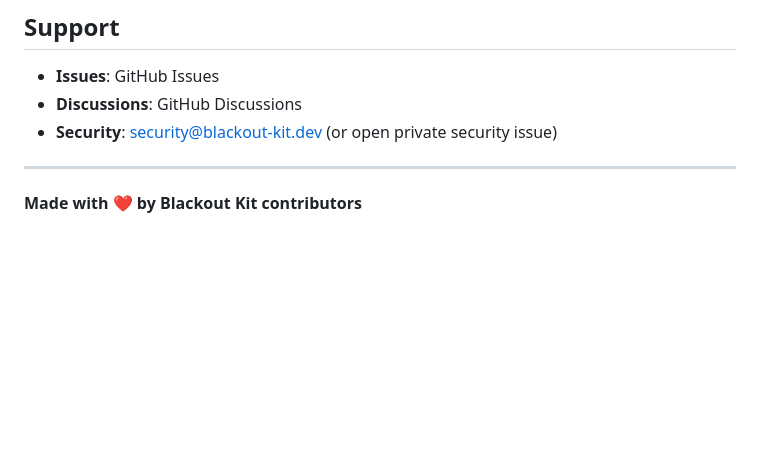
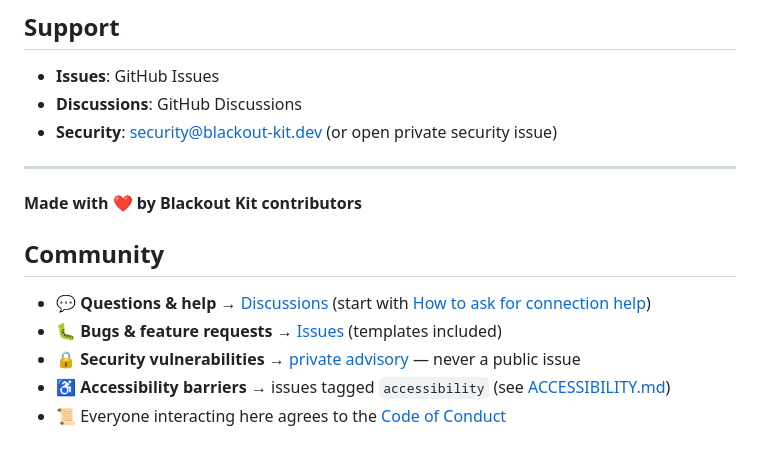
Before and after one commit to kiacoder/blackout-kit-mobile, a Markdown page: README.md, the part around the change. Drawn GitHub-style; blank space fills up the shorter version.

Commit message:
docs(readme): Community section — Discussions, triage rules, conduct link

```diff
--- a/README.md
+++ b/README.md
@@ -555,3 +555,11 @@ Open-source under the MIT License. See [LICENSE](LICENSE) for details.
 ---
 
 **Made with ❤️ by Blackout Kit contributors**
+
+## Community
+
+- 💬 **Questions & help** → [Discussions](https://github.com/kiacoder/blackout-kit-mobile/discussions) (start with [How to ask for connection help](https://github.com/kiacoder/blackout-kit-mobile/discussions/14))
+- 🐛 **Bugs & feature requests** → [Issues](https://github.com/kiacoder/blackout-kit-mobile/issues) (templates included)
+- 🔒 **Security vulnerabilities** → [private advisory](https://github.com/kiacoder/blackout-kit-mobile/security/advisories/new) — never a public issue
+- ♿ **Accessibility barriers** → issues tagged `accessibility` (see [ACCESSIBILITY.md](ACCESSIBILITY.md))
+- 📜 Everyone interacting here agrees to the [Code of Conduct](.github/CODE_OF_CONDUCT.md)
```
